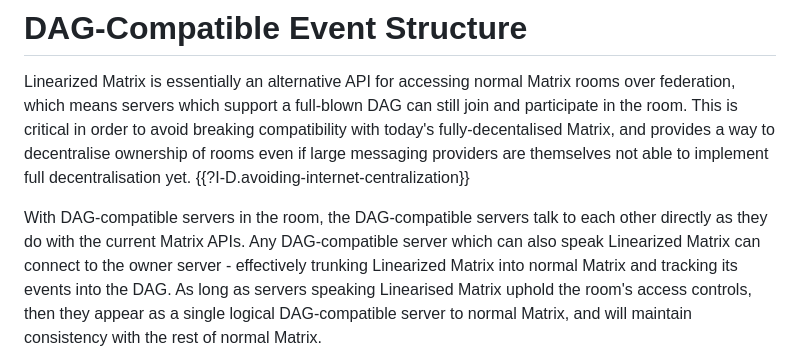
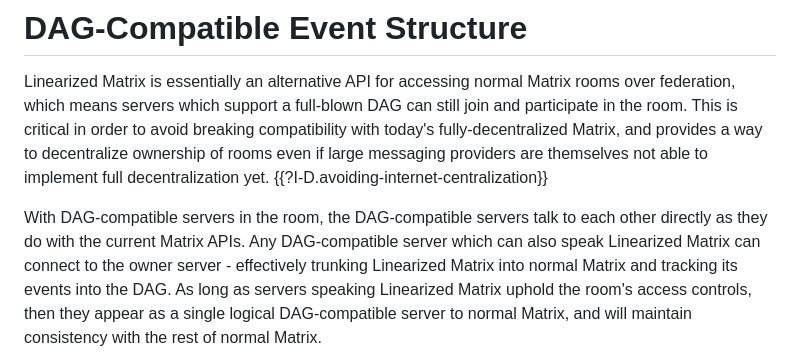
Before and after one commit to turt2live/ietf-mimi-linearized-matrix, a Markdown page: draft-ralston-mimi-linearized-matrix.md, the part around the change. Drawn GitHub-style.

Commit message:
More ize's

```diff
--- a/draft-ralston-mimi-linearized-matrix.md
+++ b/draft-ralston-mimi-linearized-matrix.md
@@ -306,14 +306,14 @@ Room Version 10 definition {{MxRoomVersion10}}. Changes will be made to support
 
 Linearized Matrix is essentially an alternative API for accessing normal Matrix rooms over federation,
 which means servers which support a full-blown DAG can still join and participate in the room.
-This is critical in order to avoid breaking compatibility with today's fully-decentalised Matrix, and
-provides a way to decentralise ownership of rooms even if large messaging providers are themselves
-not able to implement full decentralisation yet. {{?I-D.avoiding-internet-centralization}}
+This is critical in order to avoid breaking compatibility with today's fully-decentralized Matrix, and
+provides a way to decentralize ownership of rooms even if large messaging providers are themselves
+not able to implement full decentralization yet. {{?I-D.avoiding-internet-centralization}}
 
 With DAG-compatible servers in the room, the DAG-compatible servers talk to each other directly as they
 do with the current Matrix APIs.  Any DAG-compatible server which can also speak Linearized Matrix
 can connect to the owner server - effectively trunking Linearized Matrix into normal Matrix and tracking
-its events into the DAG.  As long as servers speaking Linearised Matrix uphold the room's access controls,
+its events into the DAG.  As long as servers speaking Linearized Matrix uphold the room's access controls,
 then they appear as a single logical DAG-compatible server to normal Matrix, and will maintain consistency
 with the rest of normal Matrix.
 
```
